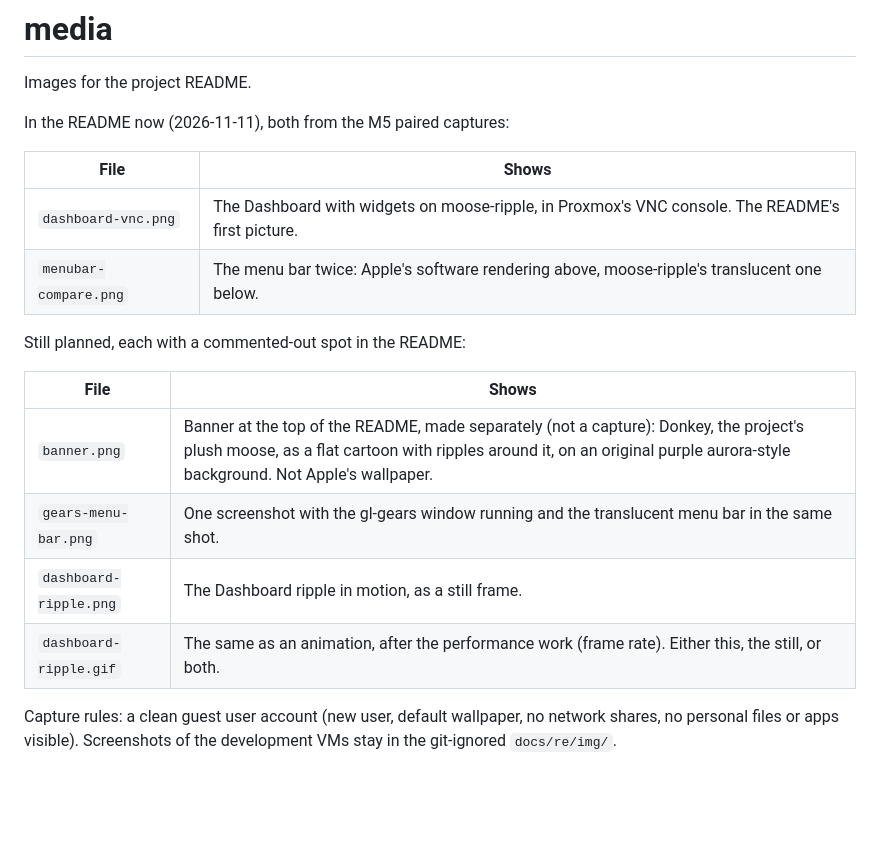
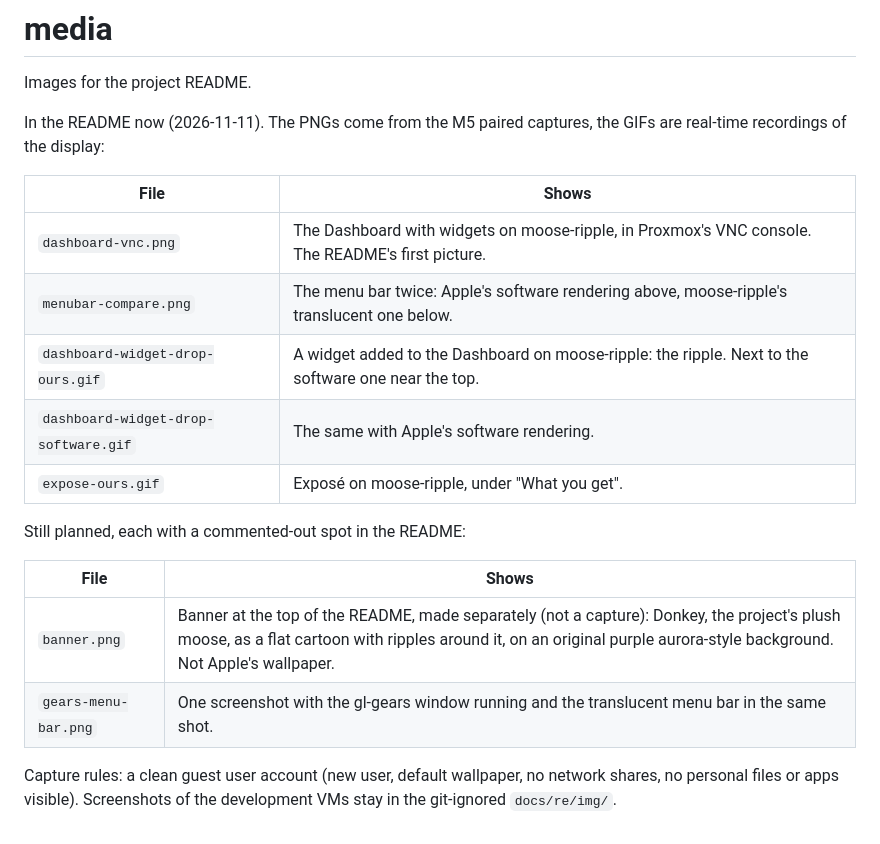
Before and after one commit to mizaimao/moose-ripple, a Markdown page: media/README.md, the part around the change. Drawn GitHub-style; blank space fills up the shorter version.

```diff
--- a/media/README.md
+++ b/media/README.md
@@ -2,12 +2,16 @@
 
 Images for the project README.
 
-In the README now (2026-11-11), both from the M5 paired captures:
+In the README now (2026-11-11). The PNGs come from the M5 paired captures, the GIFs are
+real-time recordings of the display:
 
 | File | Shows |
 |---|---|
 | `dashboard-vnc.png` | The Dashboard with widgets on moose-ripple, in Proxmox's VNC console. The README's first picture. |
 | `menubar-compare.png` | The menu bar twice: Apple's software rendering above, moose-ripple's translucent one below. |
+| `dashboard-widget-drop-ours.gif` | A widget added to the Dashboard on moose-ripple: the ripple. Next to the software one near the top. |
+| `dashboard-widget-drop-software.gif` | The same with Apple's software rendering. |
+| `expose-ours.gif` | Exposé on moose-ripple, under "What you get". |
 
 Still planned, each with a commented-out spot in the README:
 
@@ -15,8 +19,6 @@ Still planned, each with a commented-out spot in the README:
 |---|---|
 | `banner.png` | Banner at the top of the README, made separately (not a capture): Donkey, the project's plush moose, as a flat cartoon with ripples around it, on an original purple aurora-style background. Not Apple's wallpaper. |
 | `gears-menu-bar.png` | One screenshot with the gl-gears window running and the translucent menu bar in the same shot. |
-| `dashboard-ripple.png` | The Dashboard ripple in motion, as a still frame. |
-| `dashboard-ripple.gif` | The same as an animation, after the performance work (frame rate). Either this, the still, or both. |
 
 Capture rules: a clean guest user account (new user, default wallpaper, no network shares, no
 personal files or apps visible). Screenshots of the development VMs stay in the git-ignored
```
Also changed, not shown: README.md (+10 -4 lines), media/dashboard-widget-drop-ours.gif (added), media/dashboard-widget-drop-software.gif (added), 1 other file.
